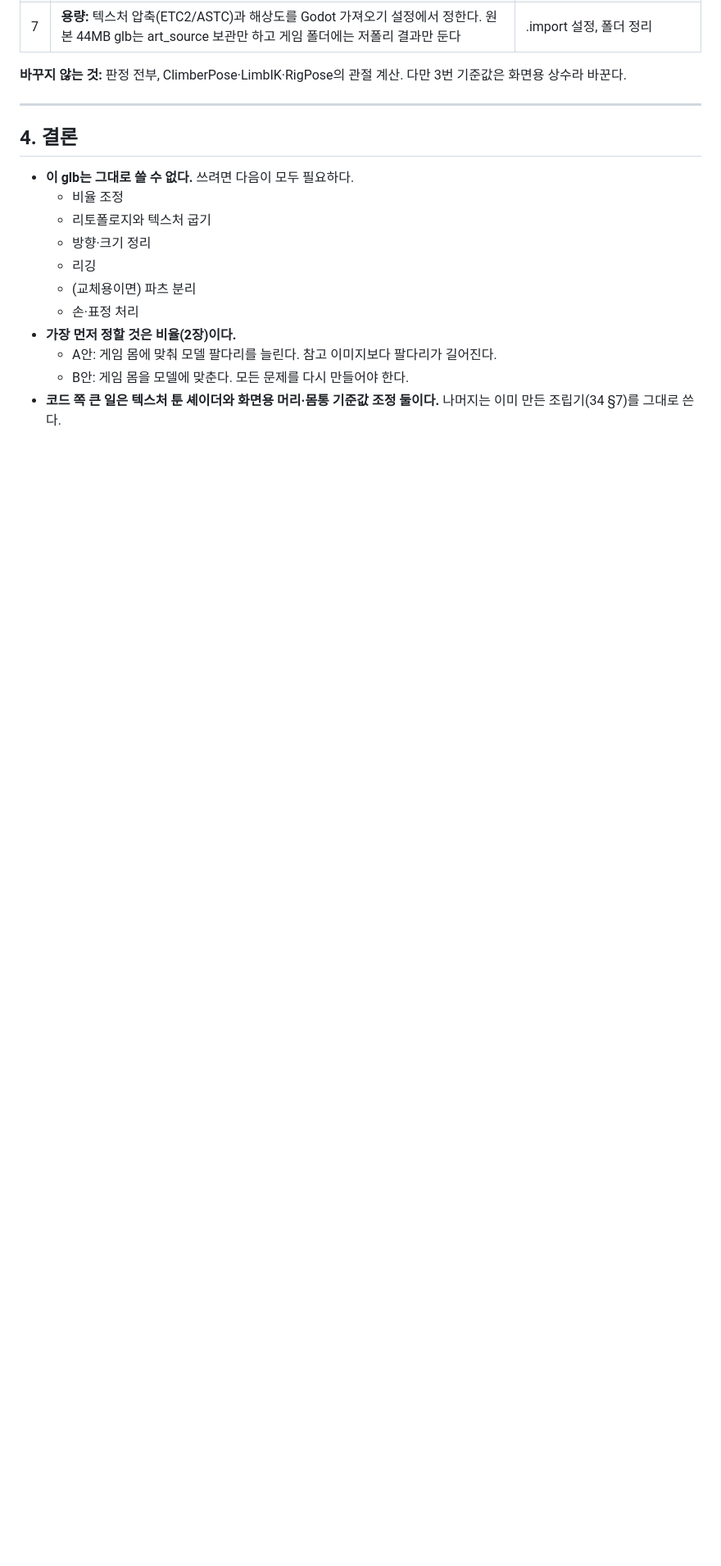
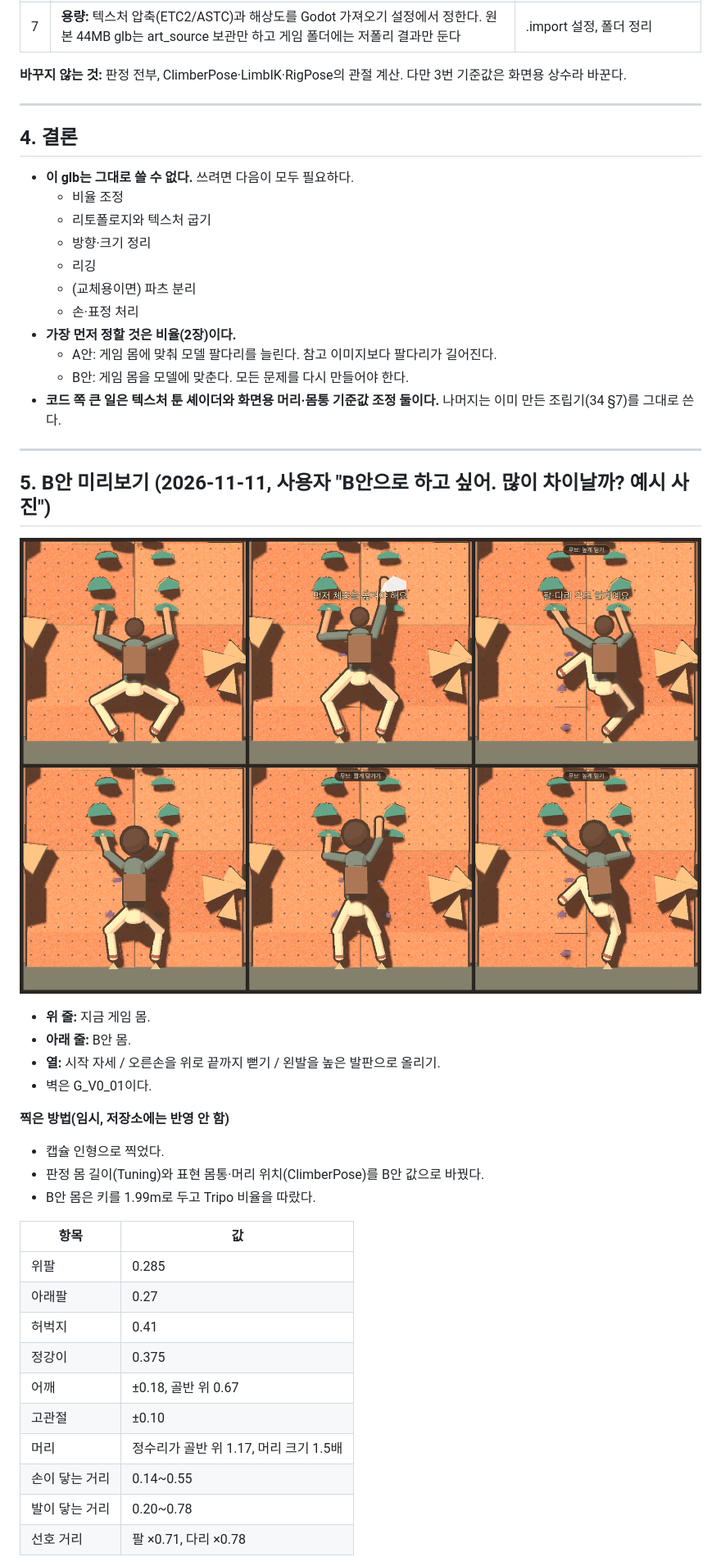
Before and after one commit to ysc1230/climb_game, a Markdown page: docs/35_tripo_model_review.md, the part around one of its changes. Shown at 82% size. Drawn GitHub-style; pictures changed too: docs/images/body_b_compare.png (added); blank space fills up the shorter version.

Commit message:
docs: B안(모델 비율에 게임 몸 맞추기) 미리보기 비교 그림과 영향(35 §5)
Co-Authored-By: Claude Opus 5.5 <noreply@anthropic.com>

```diff
--- a/docs/35_tripo_model_review.md
+++ b/docs/35_tripo_model_review.md
@@ -116,3 +116,33 @@
   - A안: 게임 몸에 맞춰 모델 팔다리를 늘린다. 참고 이미지보다 팔다리가 길어진다.
   - B안: 게임 몸을 모델에 맞춘다. 모든 문제를 다시 만들어야 한다.
 - **코드 쪽 큰 일은 텍스처 툰 셰이더와 화면용 머리·몸통 기준값 조정 둘이다.** 나머지는 이미 만든 조립기(34 §7)를 그대로 쓴다.
+
+---
+
+## 5. B안 미리보기 (2026-11-11, 사용자 "B안으로 하고 싶어. 많이 차이날까? 예시 사진")
+
+![지금 몸(위) vs B안 몸(아래)](images/body_b_compare.png)
+
+- **위 줄:** 지금 게임 몸.
+- **아래 줄:** B안 몸.
+- **열:** 시작 자세 / 오른손을 위로 끝까지 뻗기 / 왼발을 높은 발판으로 올리기.
+- 벽은 G_V0_01이다.
+
+**찍은 방법(임시, 저장소에는 반영 안 함)**
+- 캡슐 인형으로 찍었다.
+- 판정 몸 길이(Tuning)와 표현 몸통·머리 위치(ClimberPose)를 B안 값으로 바꿨다.
+- B안 몸은 키를 1.99m로 두고 Tripo 비율을 따랐다.
+
+| 항목 | 값 |
+| --- | --- |
+| 위팔 | 0.285 |
+| 아래팔 | 0.27 |
+| 허벅지 | 0.41 |
+| 정강이 | 0.375 |
+| 어깨 | ±0.18, 골반 위 0.67 |
+| 고관절 | ±0.10 |
+| 머리 | 정수리가 골반 위 1.17, 머리 크기 1.5배 |
+| 손이 닿는 거리 | 0.14~0.55 |
+| 발이 닿는 거리 | 0.20~0.78 |
+| 선호 거리 | 팔 ×0.71, 다리 ×0.78 |
+
```
Also changed, not shown: other parts of docs/35_tripo_model_review.md (+15 -0 lines).
